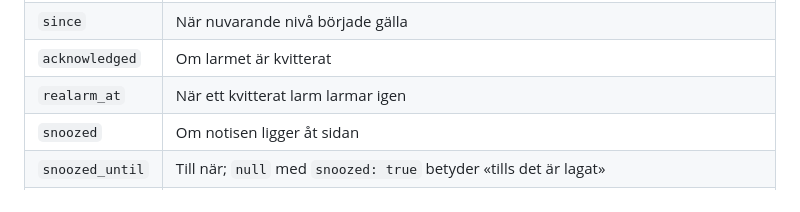
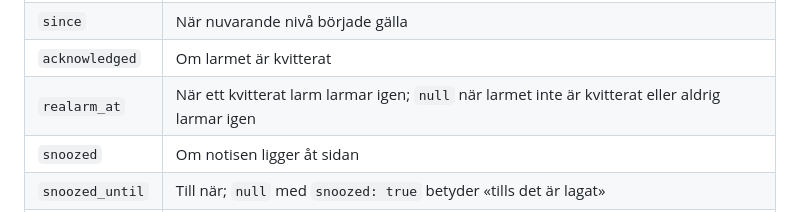
Before and after one commit to andersmoldin/ha-attention-span, a Markdown page: research/attention-span.md, the part around the change. GitHub-like rendering.

Commit message:
no-mistakes(document): Beskriv när realarm_at är null i kontraktet

```diff
--- a/research/attention-span.md
+++ b/research/attention-span.md
@@ -149,7 +149,7 @@ Attributnamnen är ett versionerat, dokumenterat kontrakt så att tredjepartskor
 | `actions` | Åtgärder som kortet visar som knappar. Varje åtgärd har `name` (knappens text), `action` («domän.tjänst»), `target`, `data` och `confirmation` (texten kortet frågar med innan tjänsten anropas, eller `null`) |
 | `since` | När nuvarande nivå började gälla |
 | `acknowledged` | Om larmet är kvitterat |
-| `realarm_at` | När ett kvitterat larm larmar igen |
+| `realarm_at` | När ett kvitterat larm larmar igen; `null` när larmet inte är kvitterat eller aldrig larmar igen |
 | `snoozed` | Om notisen ligger åt sidan |
 | `snoozed_until` | Till när; `null` med `snoozed: true` betyder «tills det är lagat» |
 | `occurrences` | De närmaste tillfällena, först det tidigaste, bara för typen `upcoming`. Varje tillfälle har `start`, `end` och `summary`; heldag anges som datum, och för en sensor med tidpunkter är `end` och `summary` `null` |
```
